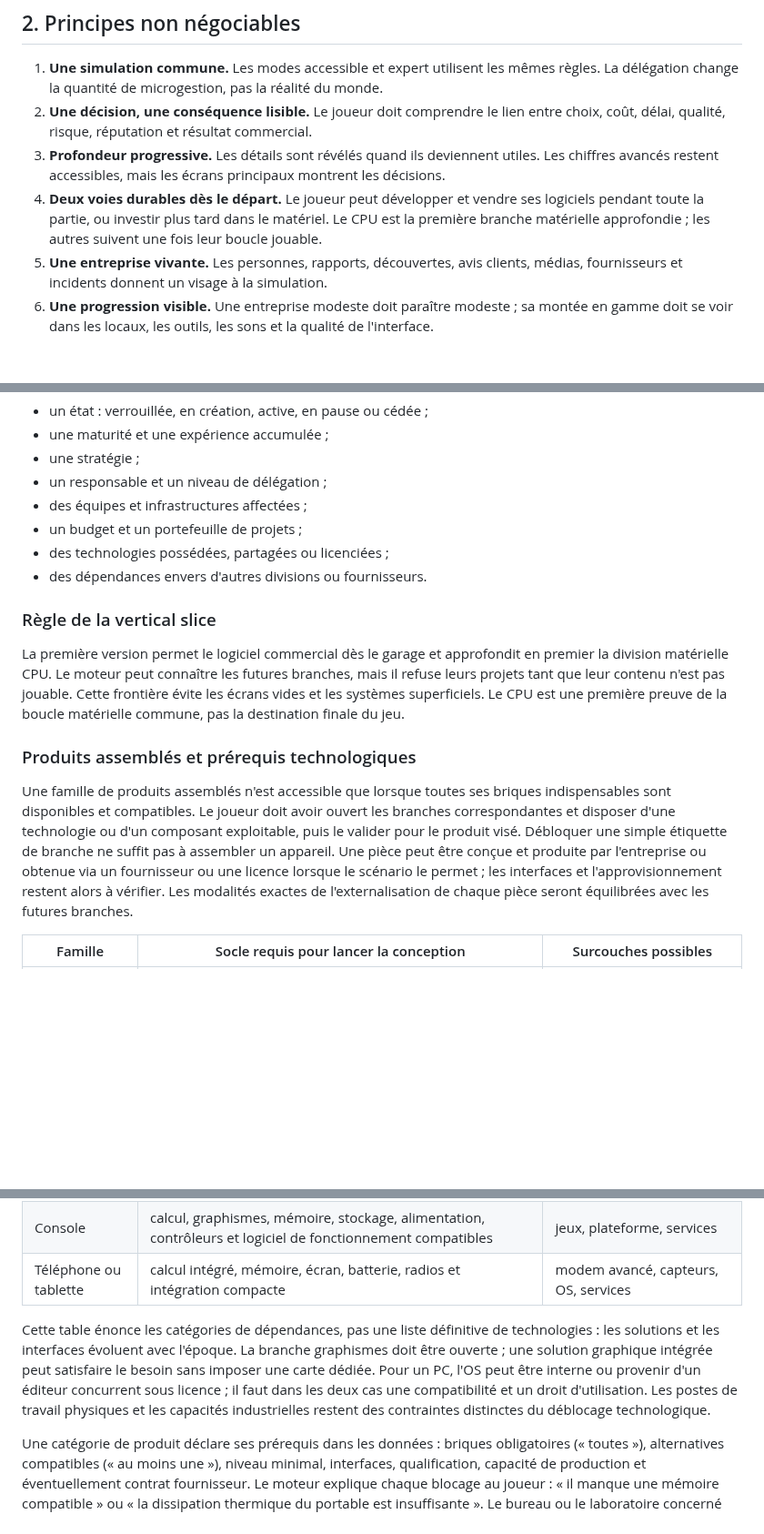
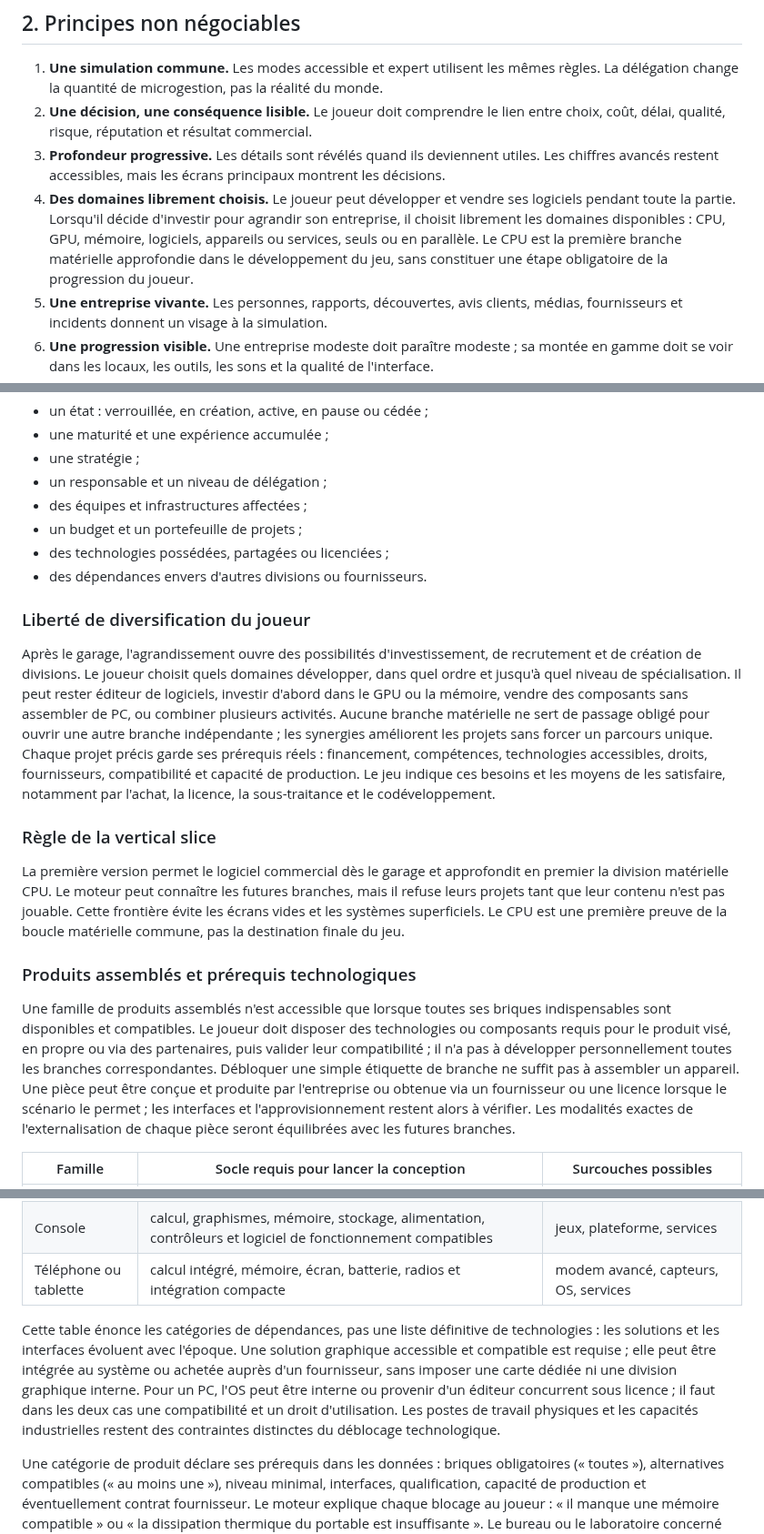
Before and after one commit to vadorus/addonhardwaregame2d, a Markdown page: docs/DESIGN_BIBLE.md, 3 parts joined by grey strips. Shown at 91% size. Rendered like a GitHub page; blank space fills up the shorter version.

Commit message:
Clarify player freedom to choose technology domains

```diff
--- a/docs/DESIGN_BIBLE.md
+++ b/docs/DESIGN_BIBLE.md
@@ -20,7 +20,7 @@ Le jeu n'impose pas de fin définitive. Les grandes réussites ouvrent de nouvea
 1. **Une simulation commune.** Les modes accessible et expert utilisent les mêmes règles. La délégation change la quantité de microgestion, pas la réalité du monde.
 2. **Une décision, une conséquence lisible.** Le joueur doit comprendre le lien entre choix, coût, délai, qualité, risque, réputation et résultat commercial.
 3. **Profondeur progressive.** Les détails sont révélés quand ils deviennent utiles. Les chiffres avancés restent accessibles, mais les écrans principaux montrent les décisions.
-4. **Deux voies durables dès le départ.** Le joueur peut développer et vendre ses logiciels pendant toute la partie, ou investir plus tard dans le matériel. Le CPU est la première branche matérielle approfondie ; les autres suivent une fois leur boucle jouable.
+4. **Des domaines librement choisis.** Le joueur peut développer et vendre ses logiciels pendant toute la partie. Lorsqu'il décide d'investir pour agrandir son entreprise, il choisit librement les domaines disponibles : CPU, GPU, mémoire, logiciels, appareils ou services, seuls ou en parallèle. Le CPU est la première branche matérielle approfondie dans le développement du jeu, sans constituer une étape obligatoire de la progression du joueur.
 5. **Une entreprise vivante.** Les personnes, rapports, découvertes, avis clients, médias, fournisseurs et incidents donnent un visage à la simulation.
 6. **Une progression visible.** Une entreprise modeste doit paraître modeste ; sa montée en gamme doit se voir dans les locaux, les outils, les sons et la qualité de l'interface.
 7. **PC et mobile, même jeu.** La densité et la disposition changent, pas les systèmes de fond.
@@ -78,13 +78,17 @@ Une entreprise peut posséder plusieurs divisions : CPU, serveurs, logiciel, clo
 - des technologies possédées, partagées ou licenciées ;
 - des dépendances envers d'autres divisions ou fournisseurs.
 
+### Liberté de diversification du joueur
+
+Après le garage, l'agrandissement ouvre des possibilités d'investissement, de recrutement et de création de divisions. Le joueur choisit quels domaines développer, dans quel ordre et jusqu'à quel niveau de spécialisation. Il peut rester éditeur de logiciels, investir d'abord dans le GPU ou la mémoire, vendre des composants sans assembler de PC, ou combiner plusieurs activités. Aucune branche matérielle ne sert de passage obligé pour ouvrir une autre branche indépendante ; les synergies améliorent les projets sans forcer un parcours unique. Chaque projet précis garde ses prérequis réels : financement, compétences, technologies accessibles, droits, fournisseurs, compatibilité et capacité de production. Le jeu indique ces besoins et les moyens de les satisfaire, notamment par l'achat, la licence, la sous-traitance et le codéveloppement.
+
 ### Règle de la vertical slice
 
 La première version permet le logiciel commercial dès le garage et approfondit en premier la division matérielle CPU. Le moteur peut connaître les futures branches, mais il refuse leurs projets tant que leur contenu n'est pas jouable. Cette frontière évite les écrans vides et les systèmes superficiels. Le CPU est une première preuve de la boucle matérielle commune, pas la destination finale du jeu.
 
 ### Produits assemblés et prérequis technologiques
 
-Une famille de produits assemblés n'est accessible que lorsque toutes ses briques indispensables sont disponibles et compatibles. Le joueur doit avoir ouvert les branches correspondantes et disposer d'une technologie ou d'un composant exploitable, puis le valider pour le produit visé. Débloquer une simple étiquette de branche ne suffit pas à assembler un appareil. Une pièce peut être conçue et produite par l'entreprise ou obtenue via un fournisseur ou une licence lorsque le scénario le permet ; les interfaces et l'approvisionnement restent alors à vérifier. Les modalités exactes de l'externalisation de chaque pièce seront équilibrées avec les futures branches.
+Une famille de produits assemblés n'est accessible que lorsque toutes ses briques indispensables sont disponibles et compatibles. Le joueur doit disposer des technologies ou composants requis pour le produit visé, en propre ou via des partenaires, puis valider leur compatibilité ; il n'a pas à développer personnellement toutes les branches correspondantes. Débloquer une simple étiquette de branche ne suffit pas à assembler un appareil. Une pièce peut être conçue et produite par l'entreprise ou obtenue via un fournisseur ou une licence lorsque le scénario le permet ; les interfaces et l'approvisionnement restent alors à vérifier. Les modalités exactes de l'externalisation de chaque pièce seront équilibrées avec les futures branches.
 
 | Famille | Socle requis pour lancer la conception | Surcouches possibles |
 |---|---|---|
@@ -94,7 +98,7 @@ Une famille de produits assemblés n'est accessible que lorsque toutes ses briqu
 | Console | calcul, graphismes, mémoire, stockage, alimentation, contrôleurs et logiciel de fonctionnement compatibles | jeux, plateforme, services |
 | Téléphone ou tablette | calcul intégré, mémoire, écran, batterie, radios et intégration compacte | modem avancé, capteurs, OS, services |
 
-Cette table énonce les catégories de dépendances, pas une liste définitive de technologies : les solutions et les interfaces évoluent avec l'époque. La branche graphismes doit être ouverte ; une solution graphique intégrée peut satisfaire le besoin sans imposer une carte dédiée. Pour un PC, l'OS peut être interne ou provenir d'un éditeur concurrent sous licence ; il faut dans les deux cas une compatibilité et un droit d'utilisation. Les postes de travail physiques et les capacités industrielles restent des contraintes distinctes du déblocage technologique.
+Cette table énonce les catégories de dépendances, pas une liste définitive de technologies : les solutions et les interfaces évoluent avec l'époque. Une solution graphique accessible et compatible est requise ; elle peut être intégrée au système ou achetée auprès d'un fournisseur, sans imposer une carte dédiée ni une division graphique interne. Pour un PC, l'OS peut être interne ou provenir d'un éditeur concurrent sous licence ; il faut dans les deux cas une compatibilité et un droit d'utilisation. Les postes de travail physiques et les capacités industrielles restent des contraintes distinctes du déblocage technologique.
 
 Une catégorie de produit déclare ses prérequis dans les données : briques obligatoires (« toutes »), alternatives compatibles (« au moins une »), niveau minimal, interfaces, qualification, capacité de production et éventuellement contrat fournisseur. Le moteur explique chaque blocage au joueur : « il manque une mémoire compatible » ou « la dissipation thermique du portable est insuffisante ». Le bureau ou le laboratoire concerné mène à l'action utile au lieu d'afficher un arbre de dizaines de cases grisées.
 
```
Also changed, not shown: docs/TECHNOLOGY_BRANCHES_CLAUDE_PROPOSAL.md (+1 -0 lines).
